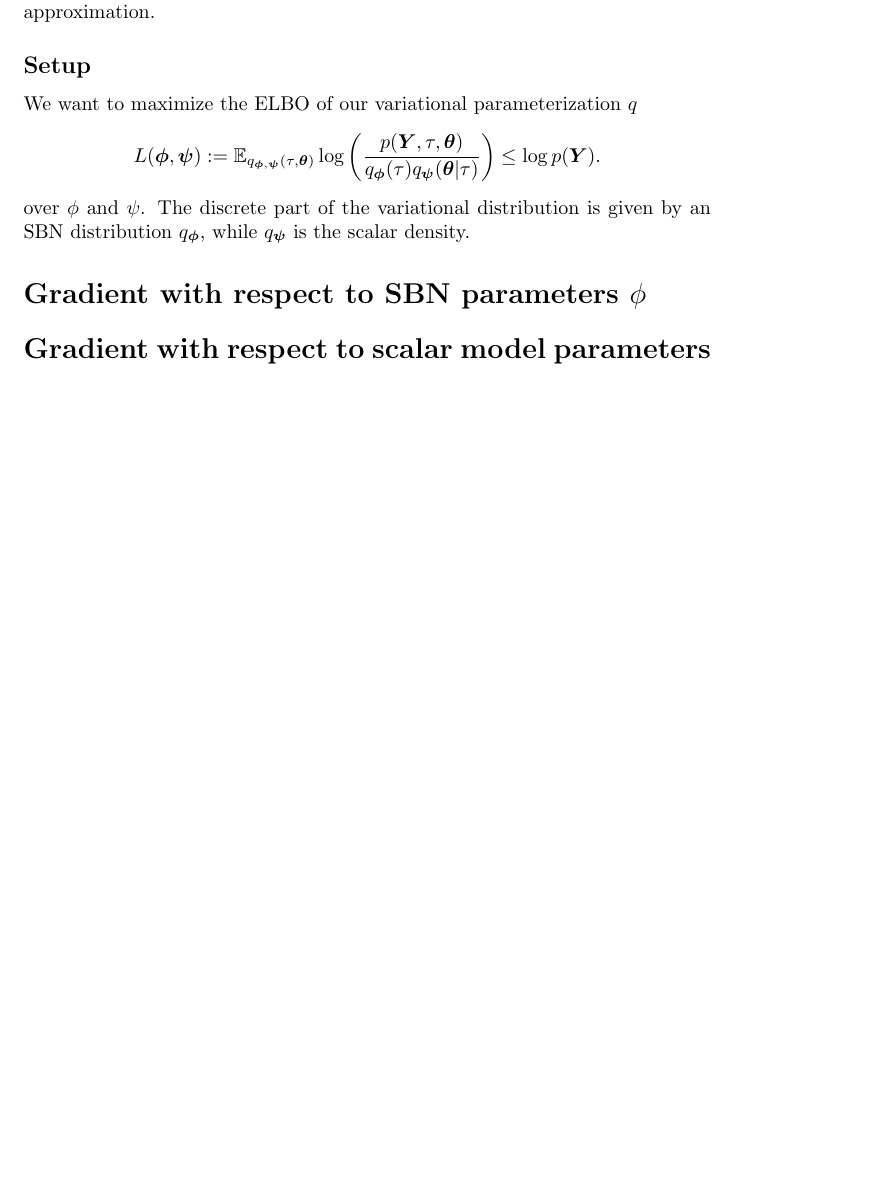
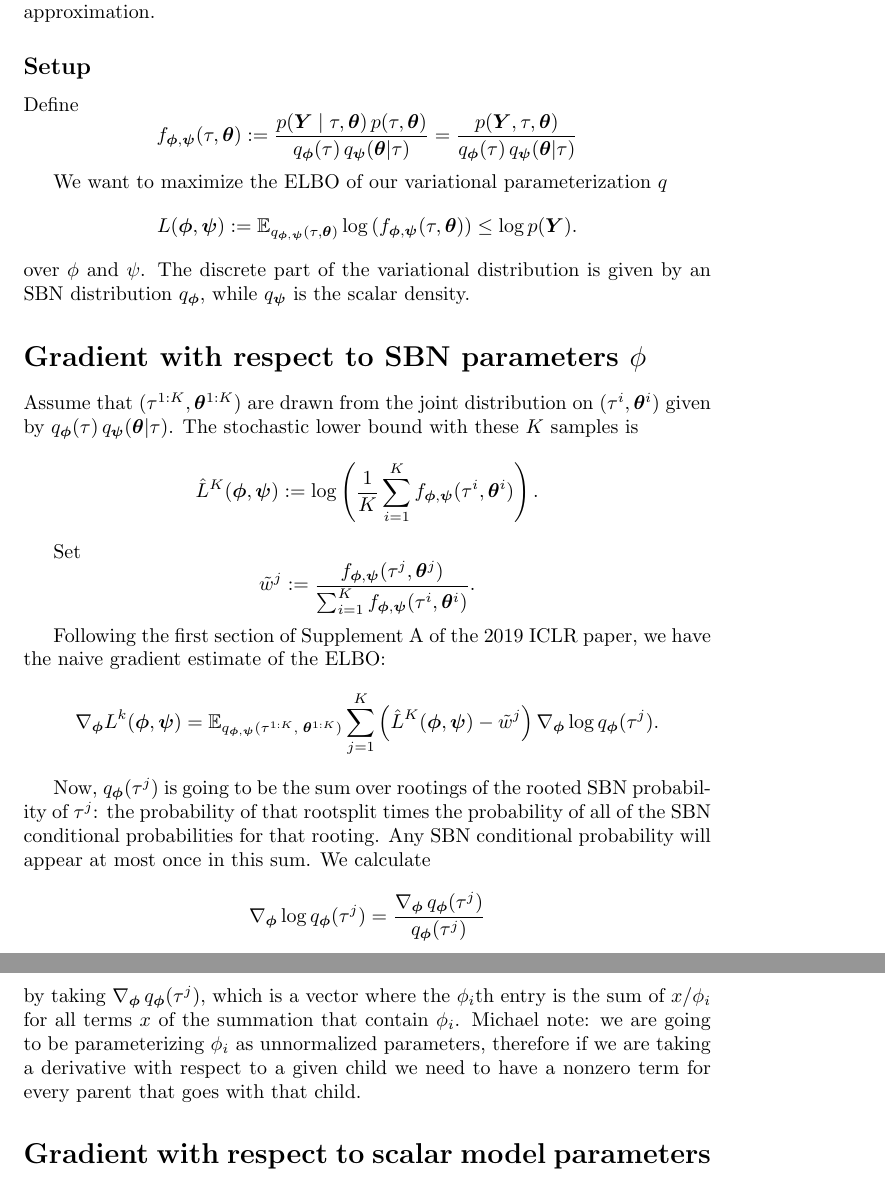
Before and after one commit to phylovi/bito, a LaTeX document (doc/tex/main.tex): part of page 1 of 4 before the commit and two parts of pages 1 and 2 of 5 after it, the two joined at a grey line, cut so that both start at the same text, the shorter picture padded with empty space. Compiled offline with pdfLaTeX.

Commit message:
tex progress
[skip travis]

```diff
--- a/doc/tex/main.tex
+++ b/doc/tex/main.tex
@@ -30,14 +30,21 @@ Here we will use $\bm \theta$ for branch lengths and $q$ for the variational app
 
 
 \subsection*{Setup}
+
+Define
+\[
+    f_{\bm{\phi},{\bm{\psi}}}(\tau, \bm \theta) :=
+    \frac{p(\bm{Y} \mid \tau, \bm{\theta}) \, p(\tau, \bm{\theta})}
+    {q_{\bm{\phi}}(\tau)\, q_{\bm{\psi}}(\bm{\theta}|\tau)}
+    = \frac{p(\bm{Y}, \tau, \bm{\theta})}
+    {q_{\bm{\phi}}(\tau)\, q_{\bm{\psi}}(\bm{\theta}|\tau)}
+\]
+
 We want to maximize the ELBO of our variational parameterization $q$
 \[
 L(\bm{\phi},{\bm{\psi}}) :=
 \mathbb{E}_{q_{\bm{\phi},{\bm{\psi}}}(\tau, \bm{\theta})}
-\log\left(
-    \frac{p(\bm{Y}, \tau, \bm{\theta})}
-    {q_{\bm{\phi}}(\tau)q_{\bm{\psi}}(\bm{\theta}|\tau)}
-\right) \leq \log p(\bm{Y}).
+\log\left( f_{\bm{\phi},{\bm{\psi}}}(\tau, \bm \theta) \right) \leq \log p(\bm{Y}).
 \]
 over $\phi$ and $\psi$.
 The discrete part of the variational distribution is given by an SBN distribution $q_{\bm\phi}$, while $q_{\bm\psi}$ is the scalar density.
@@ -45,6 +52,34 @@ The discrete part of the variational distribution is given by an SBN distributio
 
 \section*{Gradient with respect to SBN parameters $\phi$}
 
+Assume that $(\tau^{1:K}, \bm \theta^{1:K})$ are drawn from the joint distribution on $(\tau^i, \bm \theta^i)$ given by $q_{\bm{\phi}}(\tau)\, q_{\bm{\psi}}(\bm{\theta}|\tau)$.
+The stochastic lower bound with these $K$ samples is
+\[
+    \hat{L}^K(\bm{\phi},{\bm{\psi}}) :=
+    \log\left( \frac{1}{K} \sum_{i=1}^K f_{\bm{\phi},{\bm{\psi}}}(\tau^i, \bm \theta^i) \right).
+\]
+
+Set
+\[
+    \tilde{w}^j :=
+    \frac{f_{\bm{\phi},{\bm{\psi}}}(\tau^j, \bm \theta^j)}
+    {\sum_{i=1}^K f_{\bm{\phi},{\bm{\psi}}}(\tau^i, \bm \theta^i)}.
+\]
+
+Following the first section of Supplement A of the 2019 ICLR paper, we have the naive gradient estimate of the ELBO:
+\[
+\nabla_{{\bm{\phi}}}L^k({\bm{\phi}},{\bm{\psi}}) = \mathbb{E}_{q_{{\bm{\phi}},{\bm{\psi}}}(\tau^{1:K},\; {\bm{\theta}}^{1:K})} \sum_{j=1}^K \left(\hat{L}^K({\bm{\phi}},{\bm{\psi}}) - \tilde{w}^j\right) \nabla_{\bm{\phi}} \log q_{\bm{\phi}}(\tau^j).
+\]
+
+Now, $q_{\bm{\phi}}(\tau^j)$ is going to be the sum over rootings of the rooted SBN probability of $\tau^j$: the probability of that rootsplit times the probability of all of the SBN conditional probabilities for that rooting.
+Any SBN conditional probability will appear at most once in this sum.
+We calculate
+\[
+    \nabla_{\bm \phi} \log q_{\bm \phi}(\tau^j) = \frac{\nabla_{\bm \phi} \, q_{\bm{\phi}}(\tau^j)} {q_{\bm{\phi}}(\tau^j)}
+\]
+by taking $\nabla_{\bm \phi} \, q_{\bm{\phi}}(\tau^j)$, which is a vector where the $\phi_i$th entry is the sum of $x / \phi_i$ for all terms $x$ of the summation that contain $\phi_i$.
+Michael note:
+we are going to be parameterizing $\phi_i$ as unnormalized parameters, therefore if we are taking a derivative with respect to a given child we need to have a nonzero term for every parent that goes with that child.
 
 
 \section*{Gradient with respect to scalar model parameters $\psi$}
```
